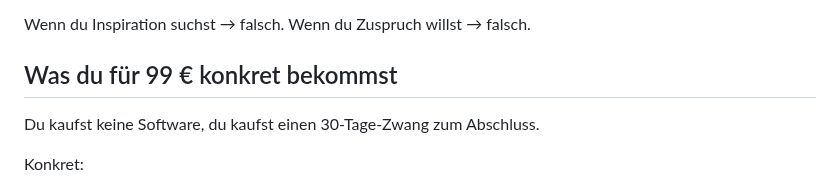
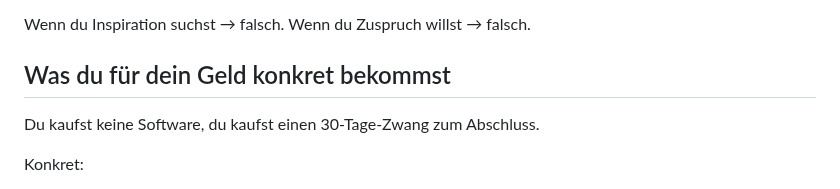
Before and after one commit to energetekk/30-Tage-Finish-Sprint-Oeffentlicher-Log, a Markdown page: Index_V1_final.md, the part around the change. GitHub-like rendering.

```diff
--- a/Index_V1_final.md
+++ b/Index_V1_final.md
@@ -24,7 +24,7 @@ Sondern weil niemand dich zwingt, abzuschließen.
 Wenn du Inspiration suchst → falsch.
 Wenn du Zuspruch willst → falsch.
 
-## Was du für 99 € konkret bekommst
+## Was du für dein Geld konkret bekommst
 
 Du kaufst keine Software,
 du kaufst einen 30-Tage-Zwang zum Abschluss.
```
